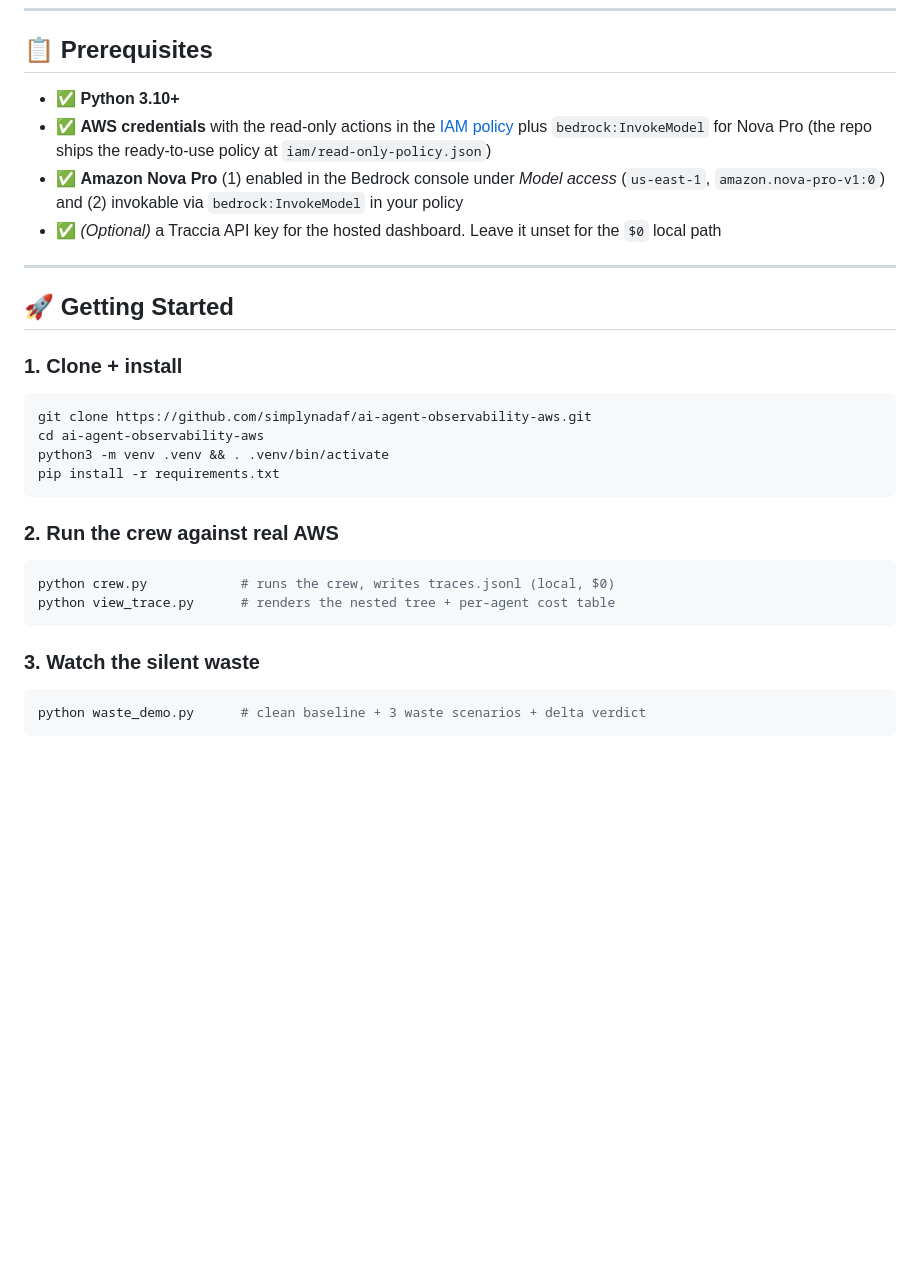
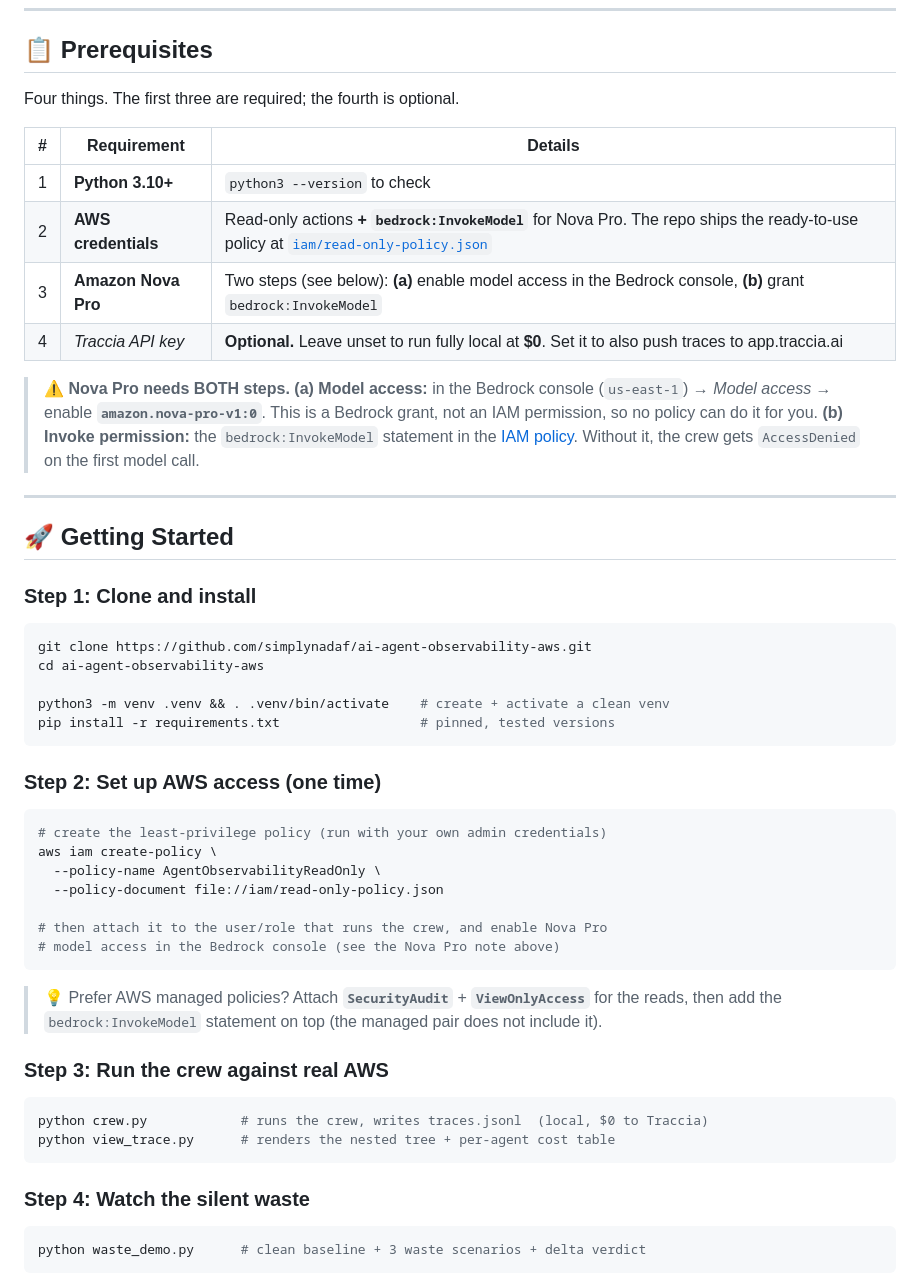
Before and after one commit to simplynadaf/ai-agent-observability-aws, a Markdown page: README.md, the part around the change. Rendered like a GitHub page; blank space fills up the shorter version.

Commit message:
README: clearer Prerequisites (table + Nova Pro callout) and 4-step install
- Prerequisites as a scannable table with required vs optional
- Prominent 'Nova Pro needs BOTH steps' warning callout
- Getting Started split into 4 numbered steps incl. the AWS/IAM setup step
- Highlight the managed-policy shortcut + the bedrock:InvokeModel gotcha

````diff
--- a/README.md
+++ b/README.md
@@ -233,32 +233,55 @@ python compare.py traces_clean.jsonl traces_bloat.jsonl   # the side-by-side "di
 
 ## 📋 Prerequisites
 
-- ✅ **Python 3.10+**
-- ✅ **AWS credentials** with the read-only actions in the [IAM policy](#-least-privilege-iam-policy) plus `bedrock:InvokeModel` for Nova Pro (the repo ships the ready-to-use policy at `iam/read-only-policy.json`)
-- ✅ **Amazon Nova Pro** (1) enabled in the Bedrock console under *Model access* (`us-east-1`, `amazon.nova-pro-v1:0`) and (2) invokable via `bedrock:InvokeModel` in your policy
-- ✅ *(Optional)* a Traccia API key for the hosted dashboard. Leave it unset for the `$0` local path
+Four things. The first three are required; the fourth is optional.
+
+| # | Requirement | Details |
+|---|---|---|
+| 1 | **Python 3.10+** | `python3 --version` to check |
+| 2 | **AWS credentials** | Read-only actions **+ `bedrock:InvokeModel`** for Nova Pro. The repo ships the ready-to-use policy at [`iam/read-only-policy.json`](iam/read-only-policy.json) |
+| 3 | **Amazon Nova Pro** | Two steps (see below): **(a)** enable model access in the Bedrock console, **(b)** grant `bedrock:InvokeModel` |
+| 4 | *Traccia API key* | **Optional.** Leave unset to run fully local at **$0**. Set it to also push traces to app.traccia.ai |
+
+> ⚠️ **Nova Pro needs BOTH steps.**
+> **(a) Model access:** in the Bedrock console (`us-east-1`) → *Model access* → enable **`amazon.nova-pro-v1:0`**. This is a Bedrock grant, not an IAM permission, so no policy can do it for you.
+> **(b) Invoke permission:** the `bedrock:InvokeModel` statement in the [IAM policy](#-least-privilege-iam-policy). Without it, the crew gets `AccessDenied` on the first model call.
 
 ---
 
 ## 🚀 Getting Started
 
-### 1. Clone + install
+### Step 1: Clone and install
 
 ```bash
 git clone https://github.com/simplynadaf/ai-agent-observability-aws.git
 cd ai-agent-observability-aws
-python3 -m venv .venv && . .venv/bin/activate
-pip install -r requirements.txt
+
+python3 -m venv .venv && . .venv/bin/activate    # create + activate a clean venv
+pip install -r requirements.txt                  # pinned, tested versions
 ```
 
-### 2. Run the crew against real AWS
+### Step 2: Set up AWS access (one time)
 
 ```bash
-python crew.py            # runs the crew, writes traces.jsonl (local, $0)
+# create the least-privilege policy (run with your own admin credentials)
+aws iam create-policy \
+  --policy-name AgentObservabilityReadOnly \
+  --policy-document file://iam/read-only-policy.json
+
+# then attach it to the user/role that runs the crew, and enable Nova Pro
+# model access in the Bedrock console (see the Nova Pro note above)
+```
+
+> 💡 Prefer AWS managed policies? Attach **`SecurityAudit`** + **`ViewOnlyAccess`** for the reads, then add the `bedrock:InvokeModel` statement on top (the managed pair does not include it).
+
+### Step 3: Run the crew against real AWS
+
+```bash
+python crew.py            # runs the crew, writes traces.jsonl  (local, $0 to Traccia)
 python view_trace.py      # renders the nested tree + per-agent cost table
 ```
 
-### 3. Watch the silent waste
+### Step 4: Watch the silent waste
 
 ```bash
 python waste_demo.py      # clean baseline + 3 waste scenarios + delta verdict
````
